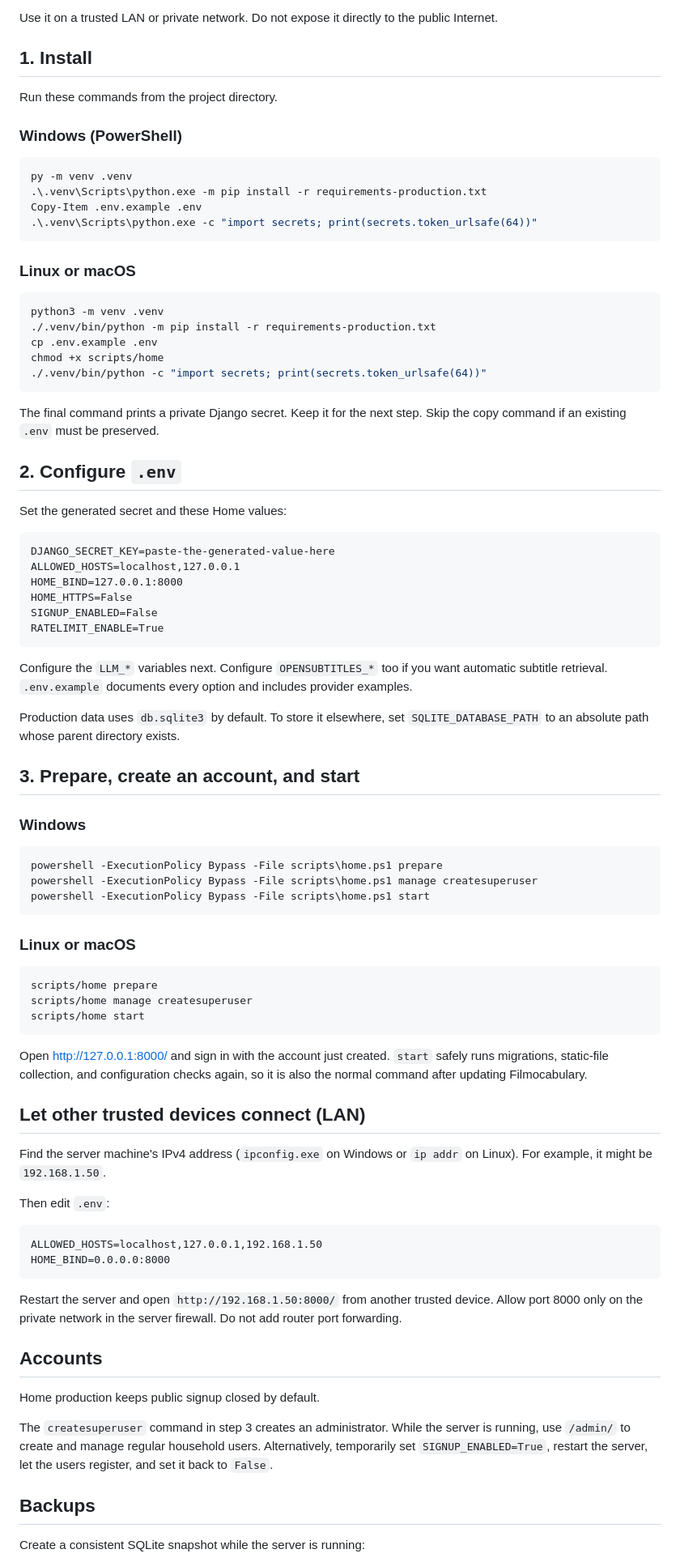
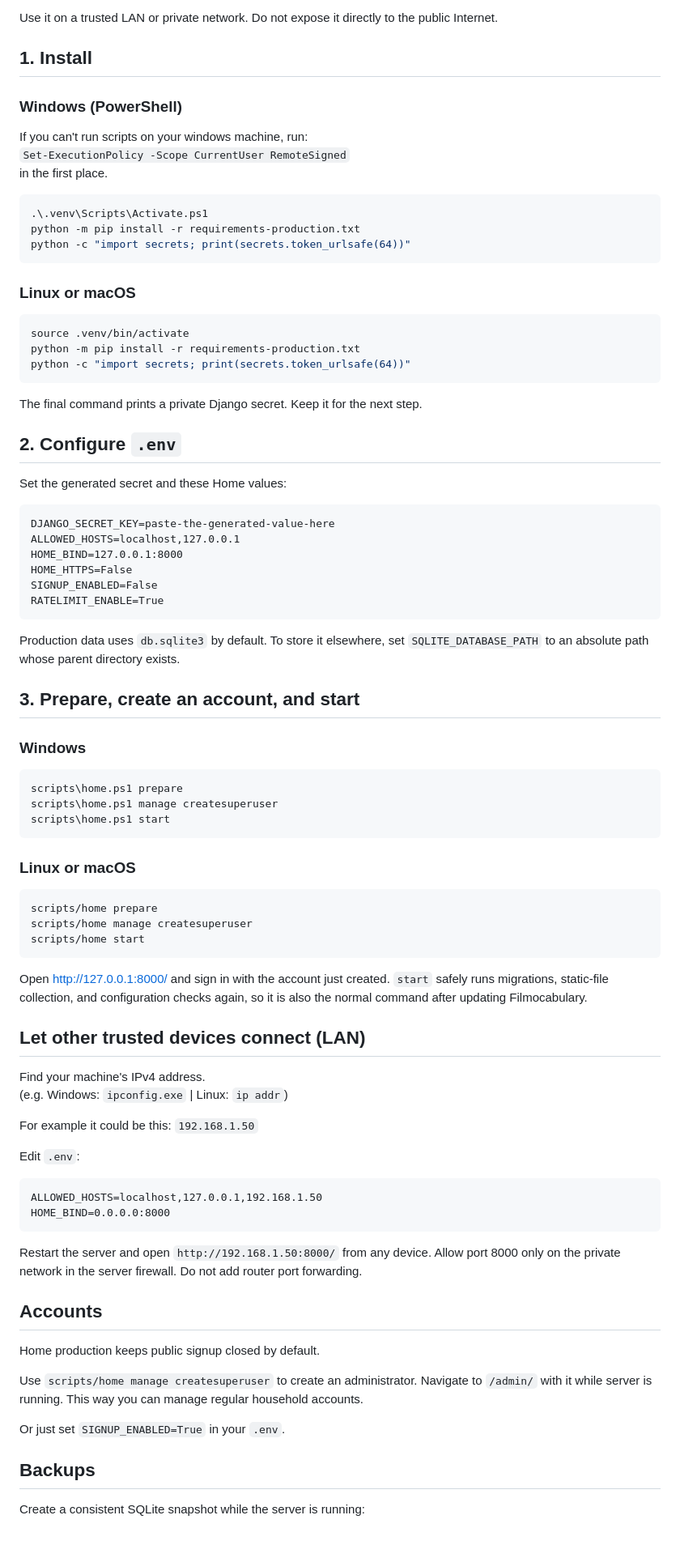
Before and after one commit to DrShahinstein/filmocabulary, a Markdown page: PRODUCTION.md, the part around one of its changes. Shown at 81% size. Drawn GitHub-style; blank space fills up the shorter version.

````diff
--- a/PRODUCTION.md
+++ b/PRODUCTION.md
@@ -9,29 +9,27 @@ public Internet.
 
 ## 1. Install
 
-Run these commands from the project directory.
-
 ### Windows (PowerShell)
 
+If you can't run scripts on your windows machine, run: <br/>
+`Set-ExecutionPolicy -Scope CurrentUser RemoteSigned` <br/>
+in the first place.
+
 ```powershell
-py -m venv .venv
-.\.venv\Scripts\python.exe -m pip install -r requirements-production.txt
-Copy-Item .env.example .env
-.\.venv\Scripts\python.exe -c "import secrets; print(secrets.token_urlsafe(64))"
+.\.venv\Scripts\Activate.ps1
+python -m pip install -r requirements-production.txt
+python -c "import secrets; print(secrets.token_urlsafe(64))"
 ```
 
 ### Linux or macOS
 
 ```bash
-python3 -m venv .venv
-./.venv/bin/python -m pip install -r requirements-production.txt
-cp .env.example .env
-chmod +x scripts/home
-./.venv/bin/python -c "import secrets; print(secrets.token_urlsafe(64))"
+source .venv/bin/activate
+python -m pip install -r requirements-production.txt
+python -c "import secrets; print(secrets.token_urlsafe(64))"
 ```
 
 The final command prints a private Django secret. Keep it for the next step.
-Skip the copy command if an existing `.env` must be preserved.
 
 ## 2. Configure `.env`
 
@@ -46,21 +44,16 @@ SIGNUP_ENABLED=False
 RATELIMIT_ENABLE=True
 ```
 
-Configure the `LLM_*` variables next. Configure `OPENSUBTITLES_*` too if you
-want automatic subtitle retrieval. `.env.example` documents every option and
-includes provider examples.
-
 Production data uses `db.sqlite3` by default. To store it elsewhere, set
 `SQLITE_DATABASE_PATH` to an absolute path whose parent directory exists.
 
 ## 3. Prepare, create an account, and start
 
 ### Windows
-
 ```powershell
-powershell -ExecutionPolicy Bypass -File scripts\home.ps1 prepare
-powershell -ExecutionPolicy Bypass -File scripts\home.ps1 manage createsuperuser
-powershell -ExecutionPolicy Bypass -File scripts\home.ps1 start
+scripts\home.ps1 prepare
+scripts\home.ps1 manage createsuperuser
+scripts\home.ps1 start
 ```
 
 ### Linux or macOS
@@ -77,18 +70,19 @@ again, so it is also the normal command after updating Filmocabulary.
 
 ## Let other trusted devices connect (LAN)
 
-Find the server machine's IPv4 address (`ipconfig.exe` on Windows or `ip addr`
-on Linux). For example, it might be `192.168.1.50`.
+Find your machine's IPv4 address. <br/>
+(e.g. Windows: `ipconfig.exe` | Linux: `ip addr`)
 
-Then edit `.env`:
+For example it could be this: `192.168.1.50`
+
+Edit `.env`:
 
 ```dotenv
 ALLOWED_HOSTS=localhost,127.0.0.1,192.168.1.50
 HOME_BIND=0.0.0.0:8000
 ```
 
-Restart the server and open `http://192.168.1.50:8000/` from another trusted
-device.
+Restart the server and open `http://192.168.1.50:8000/` from any device.
 Allow port 8000 only on the private network in the server firewall. Do not add
 router port forwarding.
 
@@ -96,10 +90,10 @@ router port forwarding.
 
 Home production keeps public signup closed by default.
 
-The `createsuperuser` command in step 3 creates an administrator. While the
-server is running, use `/admin/` to create and manage regular household users.
-Alternatively, temporarily set `SIGNUP_ENABLED=True`, restart the server, let
-the users register, and set it back to `False`.
+Use `scripts/home manage createsuperuser` to create an administrator.
+Navigate to `/admin/` with it while server is running. This way you can manage regular household accounts.
+
+Or just set `SIGNUP_ENABLED=True` in your `.env`.
 
 ## Backups
 
````
Also changed, not shown: other parts of PRODUCTION.md (+2 -2 lines).
